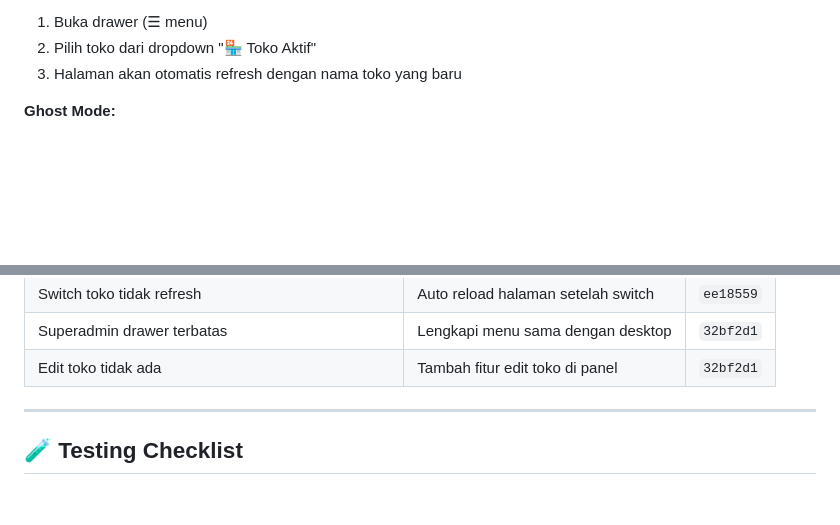
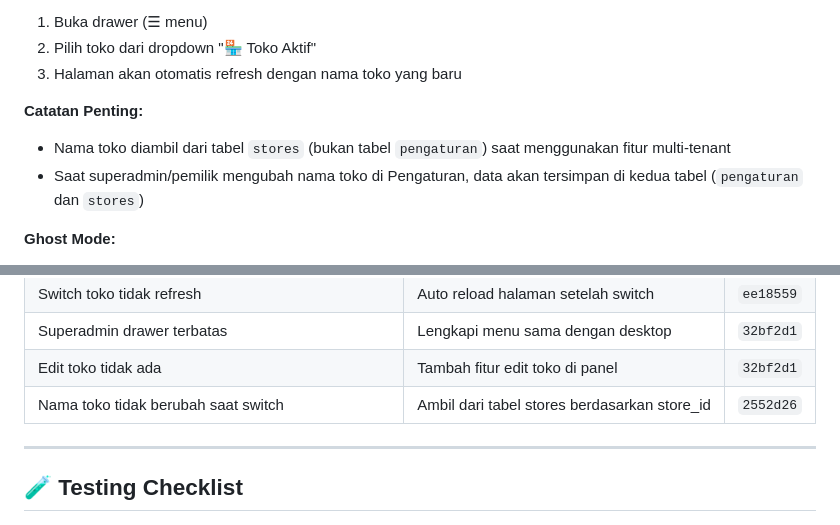
Before and after one commit to krotchya-gif/kasirtoko, a Markdown page: DOKUMENTASI.md, 2 parts joined by grey strips. Rendered like a GitHub page; blank space fills up the shorter version.

Commit message:
docs: update dokumentasi fix nama toko saat switch toko multi-tenant

```diff
--- a/DOKUMENTASI.md
+++ b/DOKUMENTASI.md
@@ -216,6 +216,10 @@ python app.py
 1. Buka drawer (☰ menu)
 2. Pilih toko dari dropdown "🏪 Toko Aktif"
 3. Halaman akan otomatis refresh dengan nama toko yang baru
+
+**Catatan Penting:**
+- Nama toko diambil dari tabel `stores` (bukan tabel `pengaturan`) saat menggunakan fitur multi-tenant
+- Saat superadmin/pemilik mengubah nama toko di Pengaturan, data akan tersimpan di kedua tabel (`pengaturan` dan `stores`)
 
 **Ghost Mode:**
 - Superadmin bisa masuk ke toko mana saja untuk membantu setup/bantu input data
@@ -703,6 +707,7 @@ Rollback tidak menghapus struktur database. Kolom yang ditambahkan tetap ada:
 | Switch toko tidak refresh | Auto reload halaman setelah switch | `ee18559` |
 | Superadmin drawer terbatas | Lengkapi menu sama dengan desktop | `32bf2d1` |
 | Edit toko tidak ada | Tambah fitur edit toko di panel | `32bf2d1` |
+| Nama toko tidak berubah saat switch | Ambil dari tabel stores berdasarkan store_id | `2552d26` |
 
 ---
 
```
